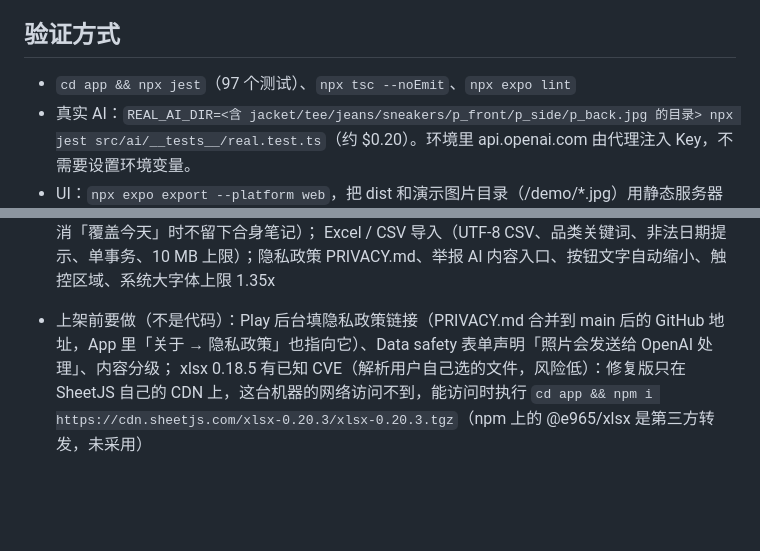
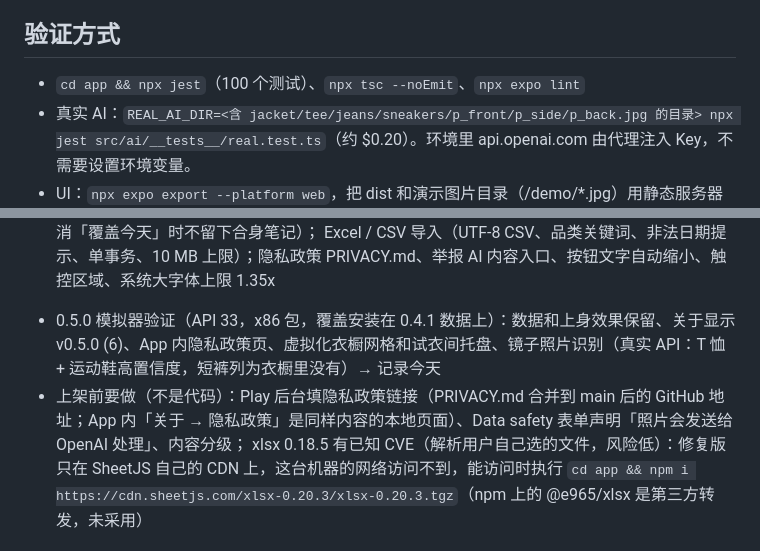
Before and after one commit to HB-725/e-wardrobe, a Markdown page: HANDOFF.md, 2 parts joined by grey strips. GitHub-like rendering; blank space fills up the shorter version.

Commit message:
HANDOFF: 0.5.0 device checks
Co-Authored-By: Claude Opus 5.5 <noreply@anthropic.com>
Claude-Session: https://claude.ai/code/session_01JSba6BftfaFiaGKWxj4KrU

```diff
--- a/HANDOFF.md
+++ b/HANDOFF.md
@@ -18,7 +18,7 @@
 - `app/` 页面（expo-router）；`ui/` 组件；`platform/` 原生 / web 适配；`dev/seedDemo.ts` 网页演示数据
 
 ## 验证方式
-- `cd app && npx jest`（97 个测试）、`npx tsc --noEmit`、`npx expo lint`
+- `cd app && npx jest`（100 个测试）、`npx tsc --noEmit`、`npx expo lint`
 - 真实 AI：`REAL_AI_DIR=<含 jacket/tee/jeans/sneakers/p_front/p_side/p_back.jpg 的目录> npx jest src/ai/__tests__/real.test.ts`（约 $0.20）。环境里 api.openai.com 由代理注入 Key，不需要设置环境变量。
 - UI：`npx expo export --platform web`，把 dist 和演示图片目录（/demo/*.jpg）用静态服务器提供，打开 `/?demo=1`（还有 `demo=empty`、`demo=noavatar`），用 Playwright 390×844 截图。
 
@@ -61,7 +61,8 @@
   离线（连不上网的任务不消耗重试次数，回到前台立即重试；超时单独处理，因为可能已计费；界面上的错误不再承诺「自动重试」，镜子识别失败可原图重试）；
   镜子识别（每个品类都有名额、新衣服也会参与、同品类取置信度最高、可多件配饰、取消「覆盖今天」时不留下合身笔记）；
   Excel / CSV 导入（UTF-8 CSV、品类关键词、非法日期提示、单事务、10 MB 上限）；隐私政策 PRIVACY.md、举报 AI 内容入口、按钮文字自动缩小、触控区域、系统大字体上限 1.35x
-- 上架前要做（不是代码）：Play 后台填隐私政策链接（PRIVACY.md 合并到 main 后的 GitHub 地址，App 里「关于 → 隐私政策」也指向它）、Data safety 表单声明「照片会发送给 OpenAI 处理」、内容分级；
+- 0.5.0 模拟器验证（API 33，x86 包，覆盖安装在 0.4.1 数据上）：数据和上身效果保留、关于显示 v0.5.0 (6)、App 内隐私政策页、虚拟化衣橱网格和试衣间托盘、镜子照片识别（真实 API：T 恤 + 运动鞋高置信度，短裤列为衣橱里没有）→ 记录今天
+- 上架前要做（不是代码）：Play 后台填隐私政策链接（PRIVACY.md 合并到 main 后的 GitHub 地址；App 内「关于 → 隐私政策」是同样内容的本地页面）、Data safety 表单声明「照片会发送给 OpenAI 处理」、内容分级；
   xlsx 0.18.5 有已知 CVE（解析用户自己选的文件，风险低）：修复版只在 SheetJS 自己的 CDN 上，这台机器的网络访问不到，能访问时执行 `cd app && npm i https://cdn.sheetjs.com/xlsx-0.20.3/xlsx-0.20.3.tgz`（npm 上的 @e965/xlsx 是第三方转发，未采用）
 - [ ] 用户真机验证：AI 生成、相册多选、保存到相册、Excel 导入
 - [ ] 下一轮可做：商品图背景和 #F1F1F2 仍可能有轻微色差；8 角度；iOS
```
